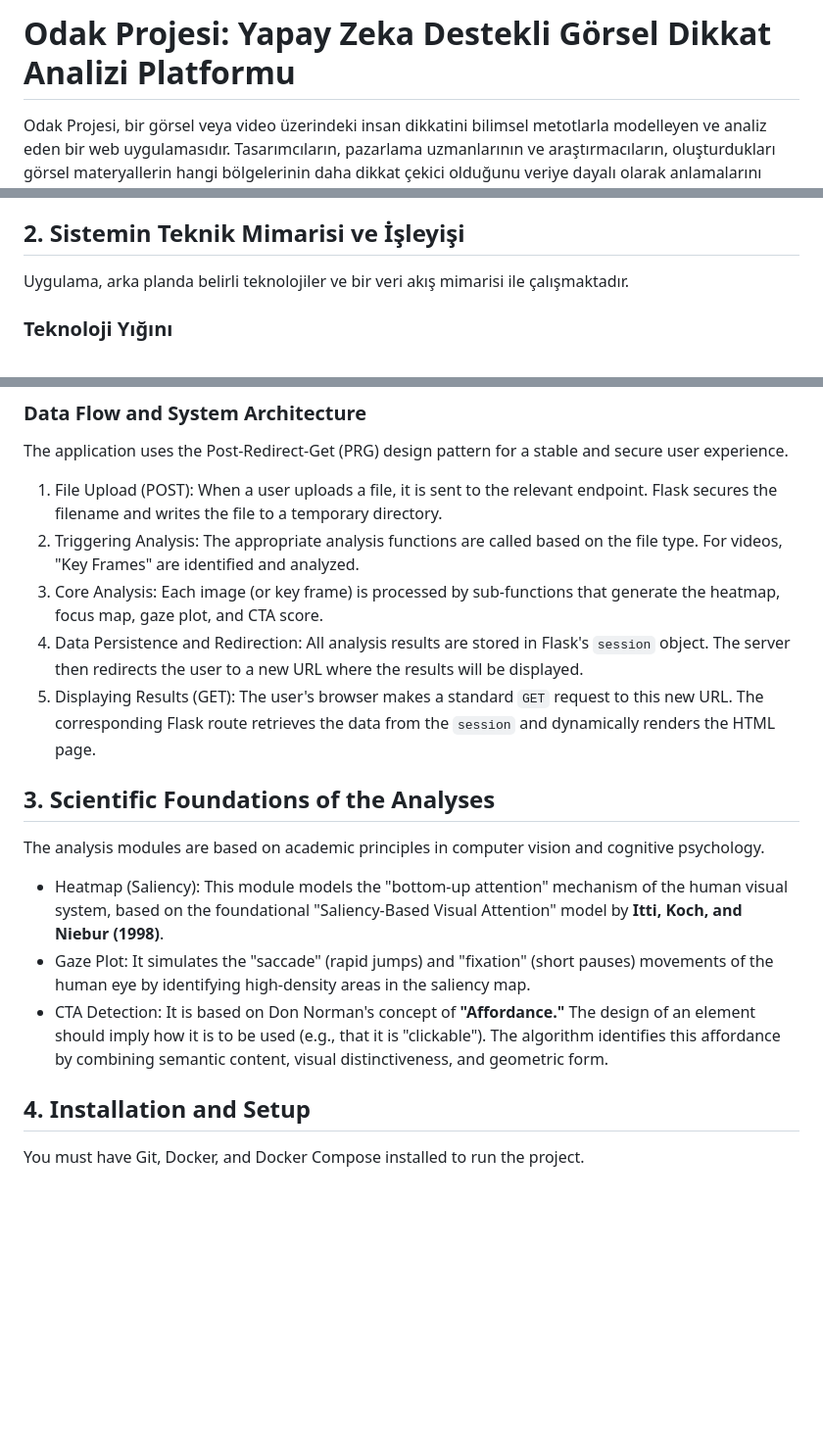
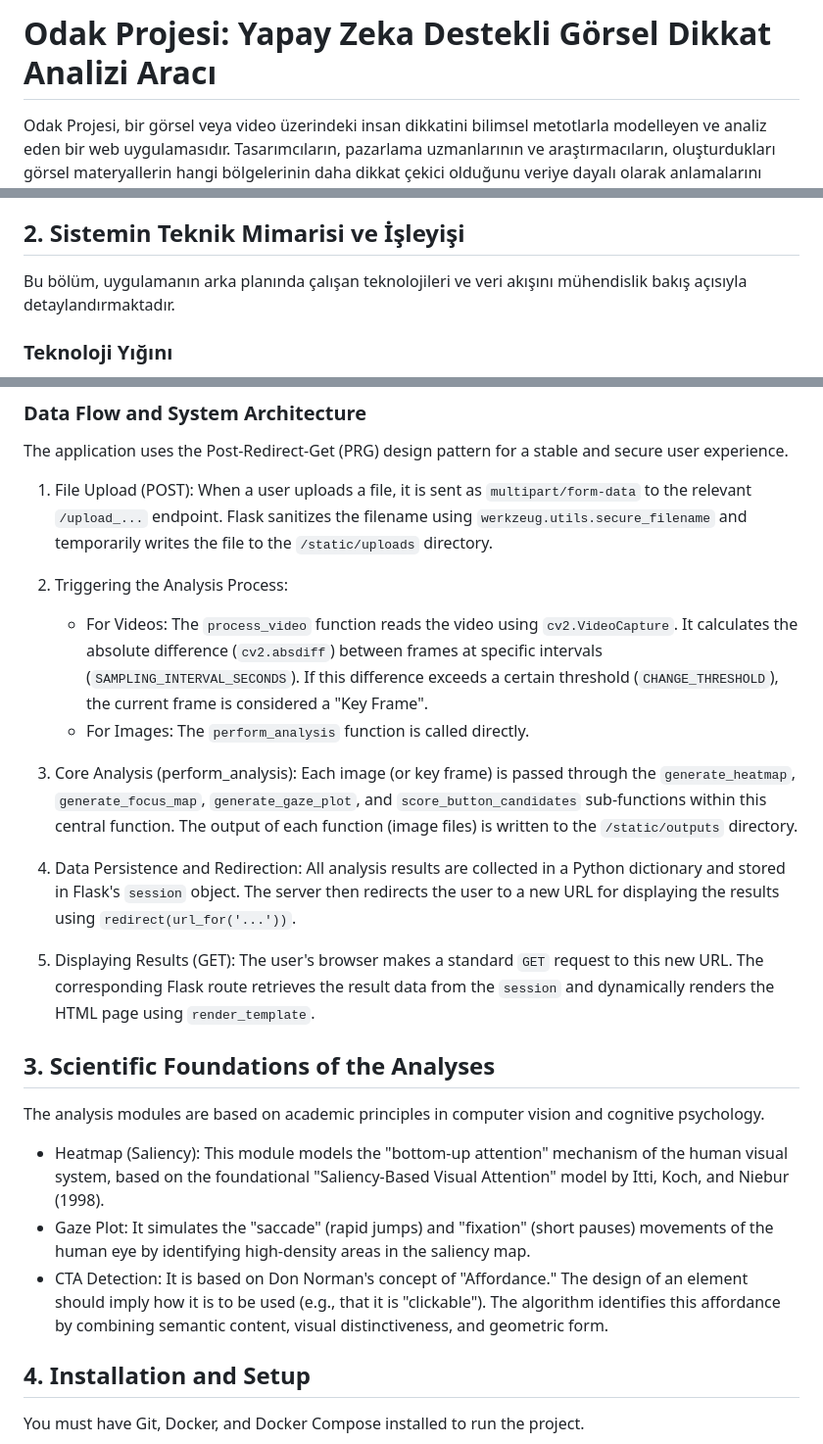
Before and after one commit to AhmetKorkmazMe/odak-projesi, a Markdown page: README.md, 3 parts joined by grey strips. Shown: that part at 98% size. Drawn GitHub-style; blank space fills up the shorter version.

```diff
--- a/README.md
+++ b/README.md
@@ -1,4 +1,4 @@
-# Odak Projesi: Yapay Zeka Destekli Görsel Dikkat Analizi Platformu
+# Odak Projesi: Yapay Zeka Destekli Görsel Dikkat Analizi Aracı
 
 Odak Projesi, bir görsel veya video üzerindeki insan dikkatini bilimsel metotlarla modelleyen ve analiz eden bir web uygulamasıdır. Tasarımcıların, pazarlama uzmanlarının ve araştırmacıların, oluşturdukları görsel materyallerin hangi bölgelerinin daha dikkat çekici olduğunu veriye dayalı olarak anlamalarını sağlar.
 
@@ -30,7 +30,7 @@ Sonuçların Yorumlanması:
 
 ## 2. Sistemin Teknik Mimarisi ve İşleyişi
 
-Uygulama, arka planda belirli teknolojiler ve bir veri akış mimarisi ile çalışmaktadır.
+Bu bölüm, uygulamanın arka planında çalışan teknolojileri ve veri akışını mühendislik bakış açısıyla detaylandırmaktadır.
 
 ### Teknoloji Yığını
 * Backend Framework: Python 3.10, Flask
@@ -135,19 +141,25 @@ The application operates with specific technologies and a data flow architecture
 ### Data Flow and System Architecture
 The application uses the Post-Redirect-Get (PRG) design pattern for a stable and secure user experience.
 
-1.  File Upload (POST): When a user uploads a file, it is sent to the relevant endpoint. Flask secures the filename and writes the file to a temporary directory.
-2.  Triggering Analysis: The appropriate analysis functions are called based on the file type. For videos, "Key Frames" are identified and analyzed.
-3.  Core Analysis: Each image (or key frame) is processed by sub-functions that generate the heatmap, focus map, gaze plot, and CTA score.
-4.  Data Persistence and Redirection: All analysis results are stored in Flask's `session` object. The server then redirects the user to a new URL where the results will be displayed.
-5.  Displaying Results (GET): The user's browser makes a standard `GET` request to this new URL. The corresponding Flask route retrieves the data from the `session` and dynamically renders the HTML page.
+1.  File Upload (POST): When a user uploads a file, it is sent as `multipart/form-data` to the relevant `/upload_...` endpoint. Flask sanitizes the filename using `werkzeug.utils.secure_filename` and temporarily writes the file to the `/static/uploads` directory.
+
+2.  Triggering the Analysis Process:
+    * For Videos: The `process_video` function reads the video using `cv2.VideoCapture`. It calculates the absolute difference (`cv2.absdiff`) between frames at specific intervals (`SAMPLING_INTERVAL_SECONDS`). If this difference exceeds a certain threshold (`CHANGE_THRESHOLD`), the current frame is considered a "Key Frame".
+    * For Images: The `perform_analysis` function is called directly.
+
+3.  Core Analysis (perform_analysis): Each image (or key frame) is passed through the `generate_heatmap`, `generate_focus_map`, `generate_gaze_plot`, and `score_button_candidates` sub-functions within this central function. The output of each function (image files) is written to the `/static/outputs` directory.
+
+4.  Data Persistence and Redirection: All analysis results are collected in a Python dictionary and stored in Flask's `session` object. The server then redirects the user to a new URL for displaying the results using `redirect(url_for('...'))`.
+
+5.  Displaying Results (GET): The user's browser makes a standard `GET` request to this new URL. The corresponding Flask route retrieves the result data from the `session` and dynamically renders the HTML page using `render_template`.
 
 ## 3. Scientific Foundations of the Analyses
 
 The analysis modules are based on academic principles in computer vision and cognitive psychology.
 
-* Heatmap (Saliency): This module models the "bottom-up attention" mechanism of the human visual system, based on the foundational "Saliency-Based Visual Attention" model by **Itti, Koch, and Niebur (1998)**.
+* Heatmap (Saliency): This module models the "bottom-up attention" mechanism of the human visual system, based on the foundational "Saliency-Based Visual Attention" model by Itti, Koch, and Niebur (1998).
 * Gaze Plot: It simulates the "saccade" (rapid jumps) and "fixation" (short pauses) movements of the human eye by identifying high-density areas in the saliency map.
-* CTA Detection: It is based on Don Norman's concept of **"Affordance."** The design of an element should imply how it is to be used (e.g., that it is "clickable"). The algorithm identifies this affordance by combining semantic content, visual distinctiveness, and geometric form.
+* CTA Detection: It is based on Don Norman's concept of "Affordance." The design of an element should imply how it is to be used (e.g., that it is "clickable"). The algorithm identifies this affordance by combining semantic content, visual distinctiveness, and geometric form.
 
 ## 4. Installation and Setup
 
```
Also changed, not shown: other parts of README.md (+15 -9 lines).
